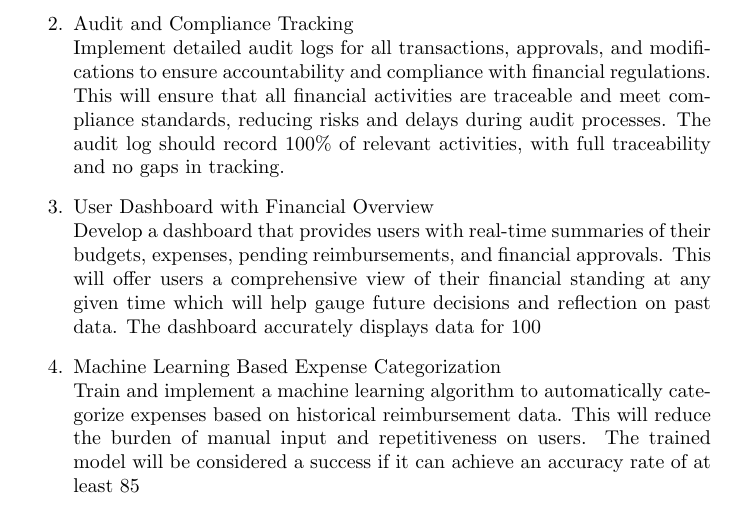
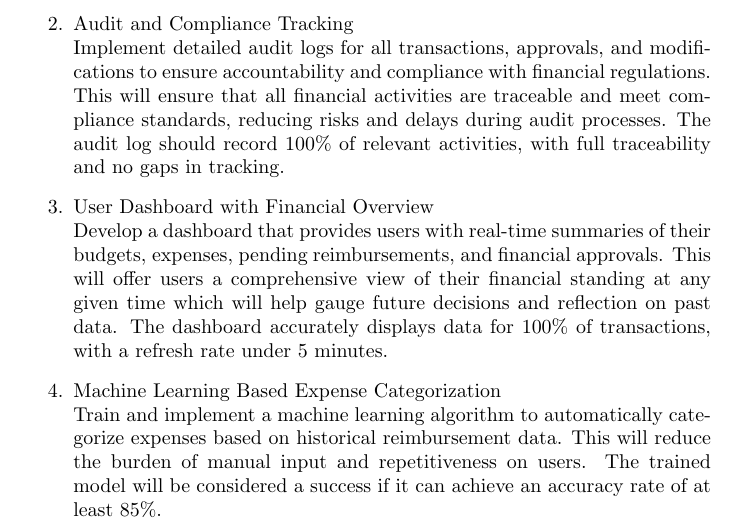
Before and after one commit to Housam2020/MES-ERP, a LaTeX document (docs/ProblemStatementAndGoals/ProblemStatement.tex): part of page 3 of 6, cut so that both start at the same text. Compiled offline with pdfLaTeX.

Commit message:
fixup! docs: Escape the percent char

```diff
--- a/docs/ProblemStatementAndGoals/ProblemStatement.tex
+++ b/docs/ProblemStatementAndGoals/ProblemStatement.tex
@@ -80,9 +80,9 @@ them money.
     \item Audit and Compliance Tracking \\
     Implement detailed audit logs for all transactions, approvals, and modifications to ensure accountability and compliance with financial regulations. This will ensure that all financial activities are traceable and meet compliance standards, reducing risks and delays during audit processes. The audit log should record 100\% of relevant activities, with full traceability and no gaps in tracking.
     \item User Dashboard with Financial Overview \\
-    Develop a dashboard that provides users with real-time summaries of their budgets, expenses, pending reimbursements, and financial approvals. This will offer users a comprehensive view of their financial standing at any given time which will help gauge future decisions and reflection on past data. The dashboard accurately displays data for 100% of transactions, with a refresh rate under 5 minutes.
+    Develop a dashboard that provides users with real-time summaries of their budgets, expenses, pending reimbursements, and financial approvals. This will offer users a comprehensive view of their financial standing at any given time which will help gauge future decisions and reflection on past data. The dashboard accurately displays data for 100\% of transactions, with a refresh rate under 5 minutes.
     \item Machine Learning Based Expense Categorization \\
-    Train and implement a machine learning algorithm to automatically categorize expenses based on historical reimbursement data. This will reduce the burden of manual input and repetitiveness on users. The trained model will be considered a success if it can achieve an accuracy rate of at least 85%.
+    Train and implement a machine learning algorithm to automatically categorize expenses based on historical reimbursement data. This will reduce the burden of manual input and repetitiveness on users. The trained model will be considered a success if it can achieve an accuracy rate of at least 85\%.
 \end{enumerate}
 
 \section{Challenge Level and Extras}
```
